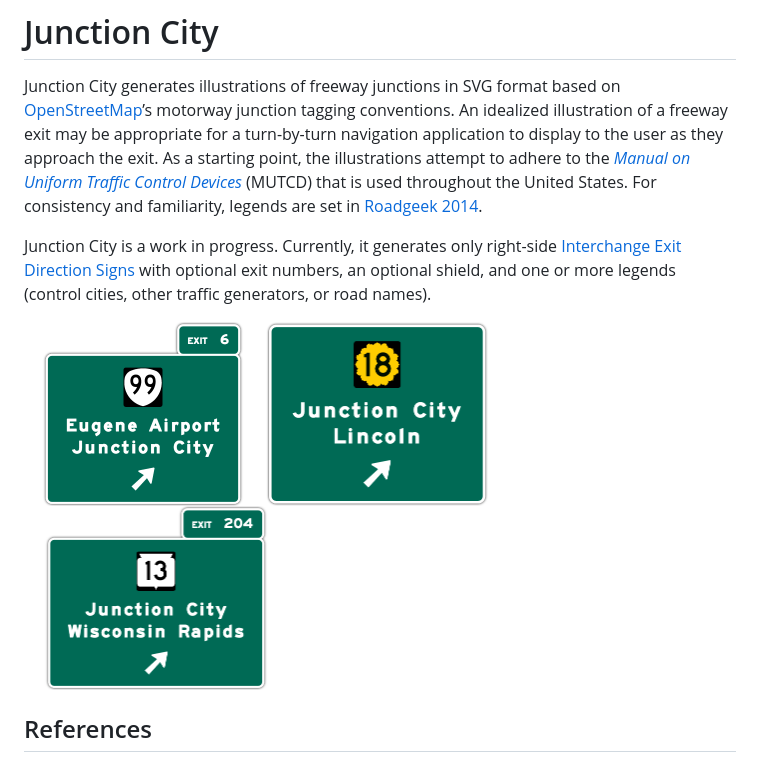
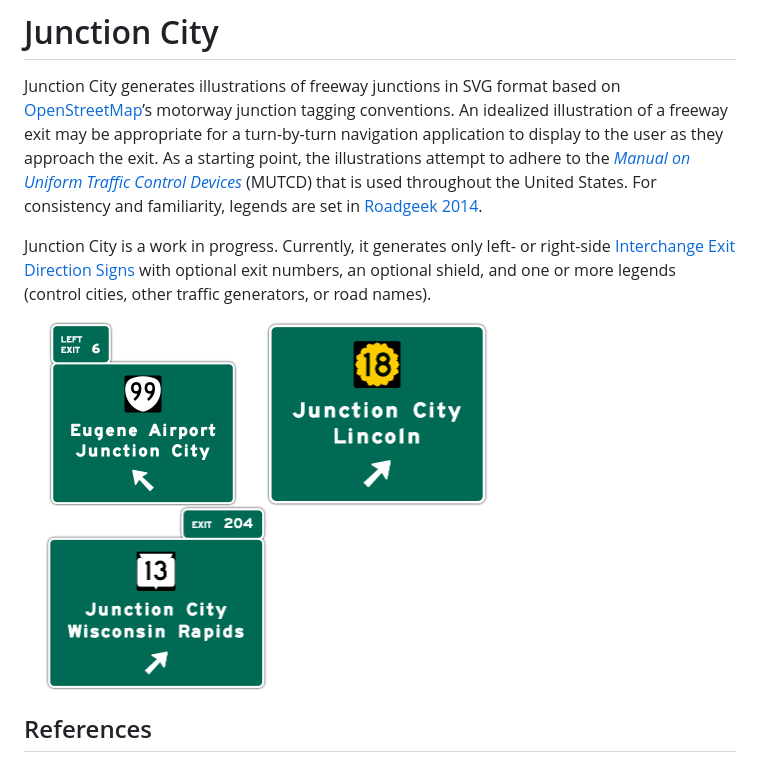
Before and after one commit to 1ec5/junction-city, a Markdown page: README.md, the part around the change. Rendered like a GitHub page; pictures changed too: img/oregon.png.

Commit message:
Left exits

```diff
--- a/README.md
+++ b/README.md
@@ -2,7 +2,7 @@
 
 Junction City generates illustrations of freeway junctions in SVG format based on [OpenStreetMap](https://www.openstreetmap.org/)’s motorway junction tagging conventions. An idealized illustration of a freeway exit may be appropriate for a turn-by-turn navigation application to display to the user as they approach the exit. As a starting point, the illustrations attempt to adhere to the _[Manual on Uniform Traffic Control Devices](https://mutcd.fhwa.dot.gov/)_ (MUTCD) that is used throughout the United States. For consistency and familiarity, legends are set in [Roadgeek 2014](https://github.com/sammdot/roadgeek-fonts/).
 
-Junction City is a work in progress. Currently, it generates only right-side [Interchange Exit Direction Signs](https://mutcd.fhwa.dot.gov/htm/2003r1/part2/fig2e-20_longdesc.htm) with optional exit numbers, an optional shield, and one or more legends (control cities, other traffic generators, or road names).
+Junction City is a work in progress. Currently, it generates only left- or right-side [Interchange Exit Direction Signs](https://mutcd.fhwa.dot.gov/htm/2003r1/part2/fig2e-20_longdesc.htm) with optional exit numbers, an optional shield, and one or more legends (control cities, other traffic generators, or road names).
 
 <img src="img/oregon.png" width="238"> <img src="img/kansas.png" width="222"> <img src="img/wisconsin.png" width="264">
 
```
Also changed, not shown: 2 other files.
